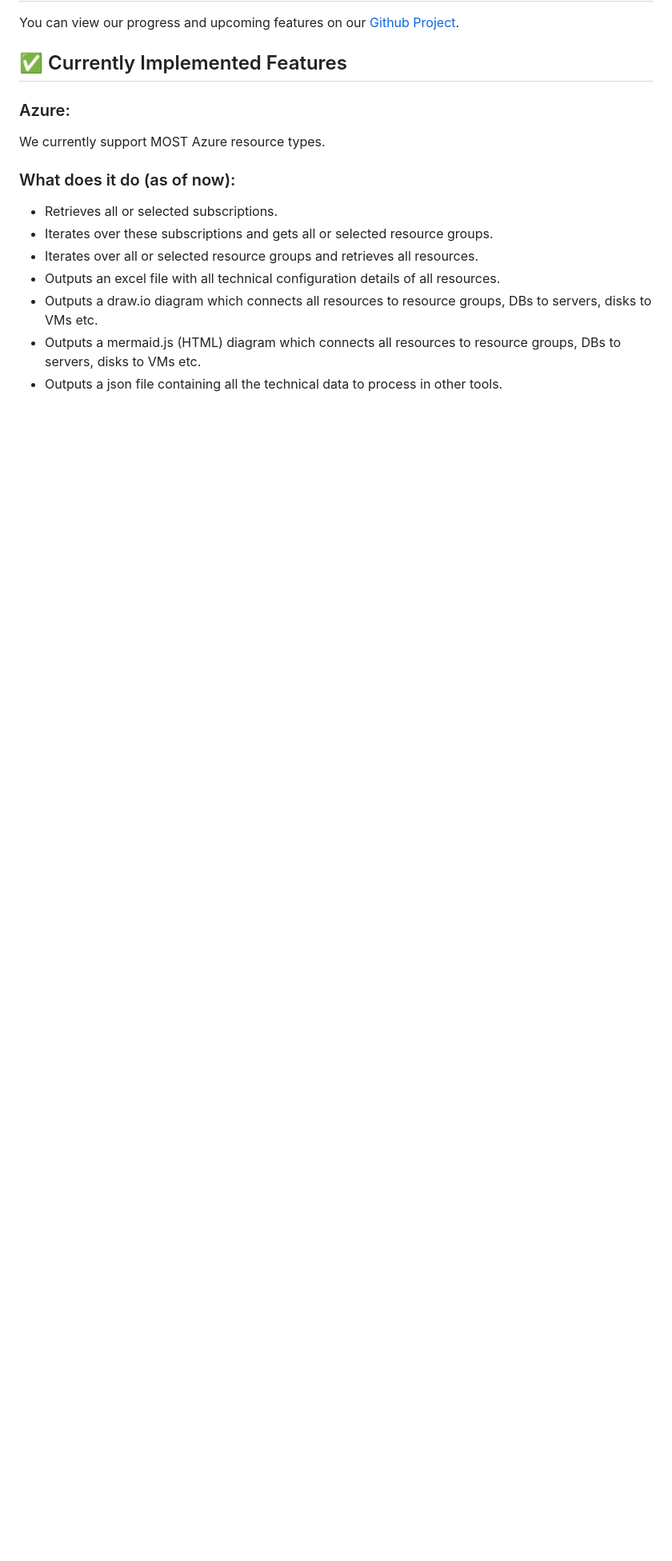
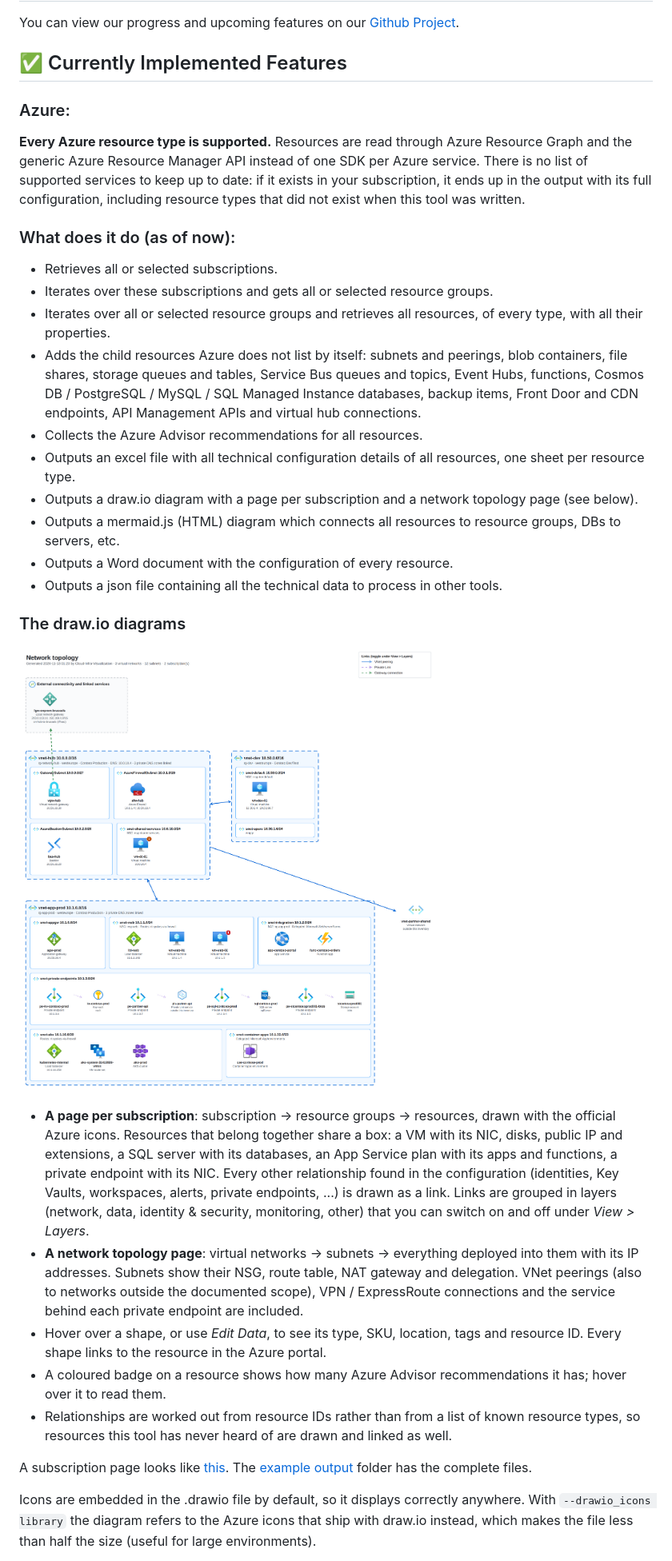
Before and after one commit to sander110419/Cloud-infra-visualization, a Markdown page: README.md, the part around one of its changes. Shown at 80% size. Rendered like a GitHub page; pictures changed too: example output/network-topology.png (added); blank space fills up the shorter version.

Commit message:
Update the readme and regenerate the example output
The example output now comes from the made-up Contoso environment in
tests/fake_azure.py and includes pictures of two draw.io pages.

```diff
--- a/README.md
+++ b/README.md
@@ -16,14 +16,31 @@ You can view our progress and upcoming features on our [Github Project](https://
 ## ✅ Currently Implemented Features
 
 ### Azure:
-We currently support MOST Azure resource types.
+**Every Azure resource type is supported.** Resources are read through Azure Resource Graph and the generic Azure Resource Manager API instead of one SDK per Azure service. There is no list of supported services to keep up to date: if it exists in your subscription, it ends up in the output with its full configuration, including resource types that did not exist when this tool was written.
 
 ### What does it do (as of now):
 - Retrieves all or selected subscriptions.
 - Iterates over these subscriptions and gets all or selected resource groups.
-- Iterates over all or selected resource groups and retrieves all resources.
-- Outputs an excel file with all technical configuration details of all resources.
-- Outputs a draw.io diagram which connects all resources to resource groups, DBs to servers, disks to VMs etc.
-- Outputs a mermaid.js (HTML) diagram which connects all resources to resource groups, DBs to servers, disks to VMs etc.
+- Iterates over all or selected resource groups and retrieves all resources, of every type, with all their properties.
+- Adds the child resources Azure does not list by itself: subnets and peerings, blob containers, file shares, storage queues and tables, Service Bus queues and topics, Event Hubs, functions, Cosmos DB / PostgreSQL / MySQL / SQL Managed Instance databases, backup items, Front Door and CDN endpoints, API Management APIs and virtual hub connections.
+- Collects the Azure Advisor recommendations for all resources.
+- Outputs an excel file with all technical configuration details of all resources, one sheet per resource type.
+- Outputs a draw.io diagram with a page per subscription and a network topology page (see below).
+- Outputs a mermaid.js (HTML) diagram which connects all resources to resource groups, DBs to servers, etc.
+- Outputs a Word document with the configuration of every resource.
 - Outputs a json file containing all the technical data to process in other tools.
 
+### The draw.io diagrams
+
+![Network topology page](example%20output/network-topology.png)
+
+- **A page per subscription**: subscription → resource groups → resources, drawn with the official Azure icons. Resources that belong together share a box: a VM with its NIC, disks, public IP and extensions, a SQL server with its databases, an App Service plan with its apps and functions, a private endpoint with its NIC. Every other relationship found in the configuration (identities, Key Vaults, workspaces, alerts, private endpoints, ...) is drawn as a link. Links are grouped in layers (network, data, identity & security, monitoring, other) that you can switch on and off under *View > Layers*.
+- **A network topology page**: virtual networks → subnets → everything deployed into them with its IP addresses. Subnets show their NSG, route table, NAT gateway and delegation. VNet peerings (also to networks outside the documented scope), VPN / ExpressRoute connections and the service behind each private endpoint are included.
+- Hover over a shape, or use *Edit Data*, to see its type, SKU, location, tags and resource ID. Every shape links to the resource in the Azure portal.
+- A coloured badge on a resource shows how many Azure Advisor recommendations it has; hover over it to read them.
+- Relationships are worked out from resource IDs rather than from a list of known resource types, so resources this tool has never heard of are drawn and linked as well.
+
+A subscription page looks like [this](example%20output/subscription-page.png). The [example output](example%20output) folder has the complete files.
+
+Icons are embedded in the .drawio file by default, so it displays correctly anywhere. With `--drawio_icons library` the diagram refers to the Azure icons that ship with draw.io instead, which makes the file less than half the size (useful for large environments).
+
```
Also changed, not shown: other parts of README.md (+38 -3 lines), example output/README.md (+9 -1 lines), example output/subscription-page.png (added), 3 other files.
